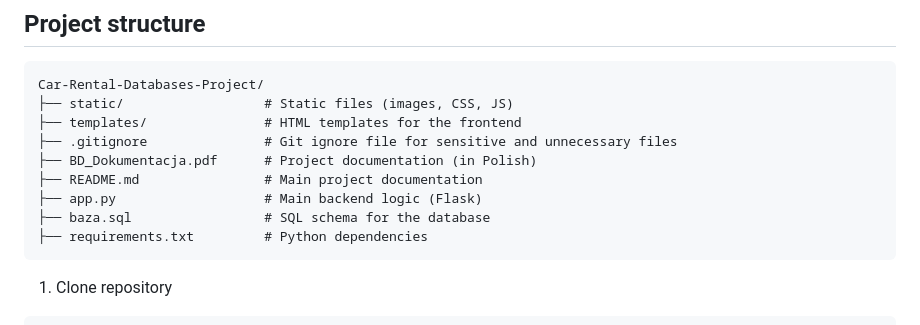
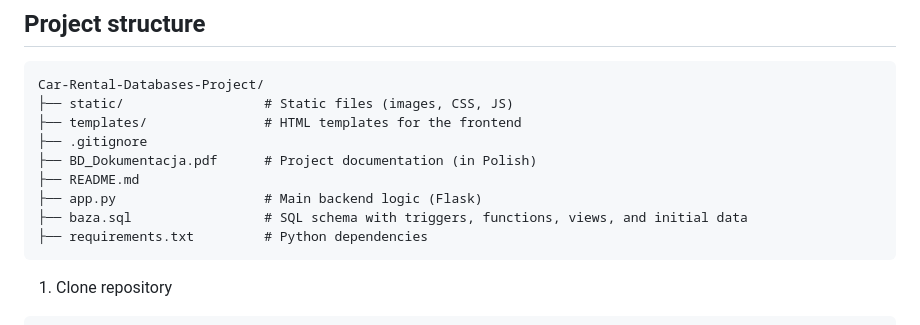
Before and after one commit to ziraaell/car-rental-database, a Markdown page: README.md, the part around the change. Drawn GitHub-style.

````diff
--- a/README.md
+++ b/README.md
@@ -43,11 +43,11 @@ The project requirements and dependencies are listed in the requirements.txt fil
 Car-Rental-Databases-Project/
 ├── static/                  # Static files (images, CSS, JS)
 ├── templates/               # HTML templates for the frontend
-├── .gitignore               # Git ignore file for sensitive and unnecessary files
+├── .gitignore
 ├── BD_Dokumentacja.pdf      # Project documentation (in Polish)
-├── README.md                # Main project documentation
+├── README.md
 ├── app.py                   # Main backend logic (Flask)
-├── baza.sql                 # SQL schema for the database
+├── baza.sql                 # SQL schema with triggers, functions, views, and initial data
 ├── requirements.txt         # Python dependencies
 ```
 
````
